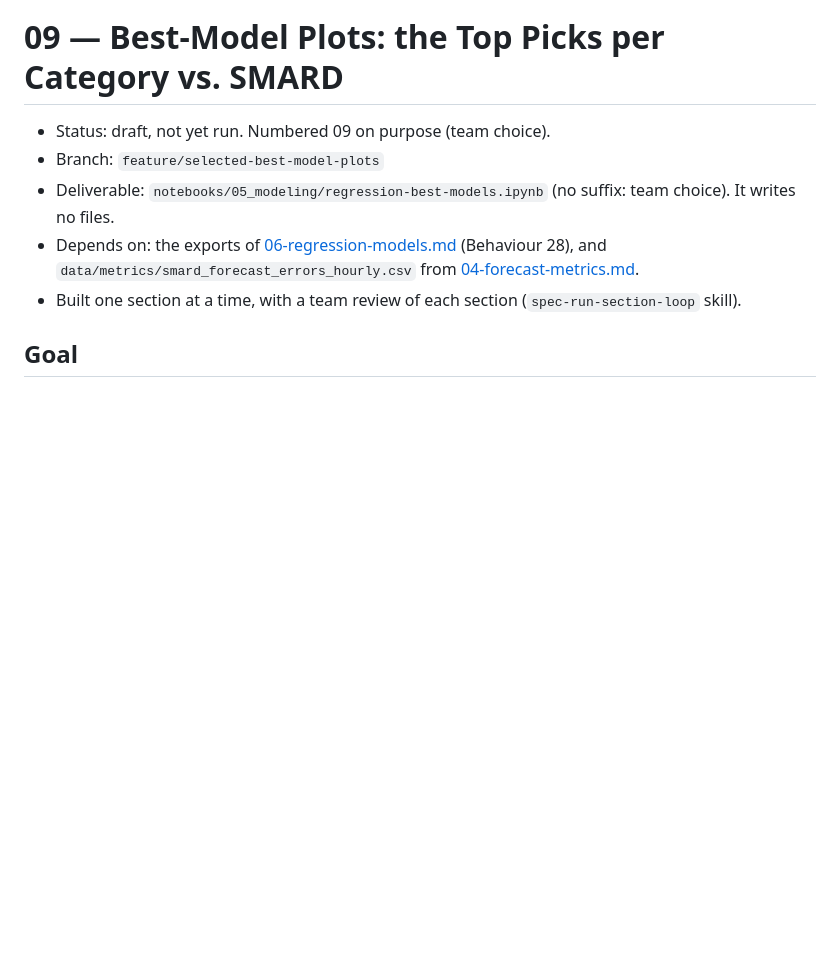
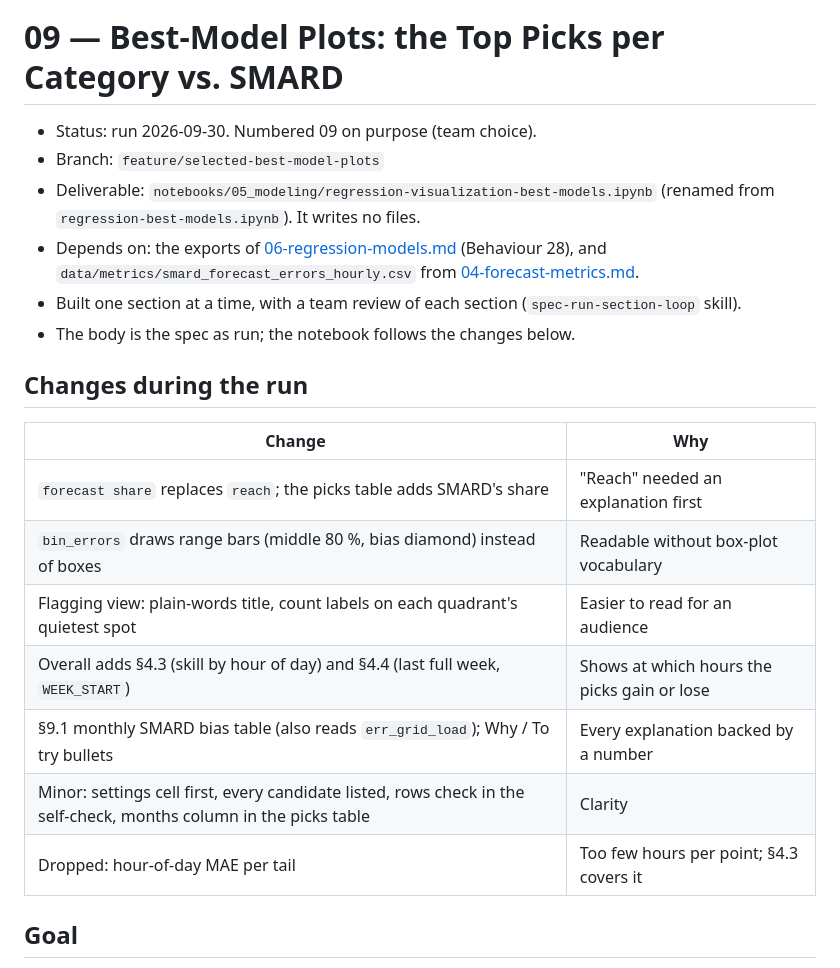
Before and after one commit to fruchtgummikauer/grid-stress, a Markdown page: .claude/specs/09-best-model-plots.md, the part around the change. Rendered like a GitHub page; blank space fills up the shorter version.

Commit message:
docs(specs): record spec 09 run and team changes
- Marks spec 09 as run and names the renamed notebook, so the spec points to the right file.
- Lists the team's changes during the run, so nobody edits the notebook back towards the original text.

Co-Authored-By: Claude Opus 5.5 <noreply@anthropic.com>

```diff
--- a/.claude/specs/09-best-model-plots.md
+++ b/.claude/specs/09-best-model-plots.md
@@ -1,12 +1,25 @@
 # 09 — Best-Model Plots: the Top Picks per Category vs. SMARD
 
-- Status: draft, not yet run. Numbered 09 on purpose (team choice).
+- Status: run 2026-09-30. Numbered 09 on purpose (team choice).
 - Branch: `feature/selected-best-model-plots`
-- Deliverable: `notebooks/05_modeling/regression-best-models.ipynb` (no suffix: team choice). It
-  writes no files.
+- Deliverable: `notebooks/05_modeling/regression-visualization-best-models.ipynb` (renamed from
+  `regression-best-models.ipynb`). It writes no files.
 - Depends on: the exports of [06-regression-models.md](06-regression-models.md) (Behaviour 28), and
   `data/metrics/smard_forecast_errors_hourly.csv` from [04-forecast-metrics.md](04-forecast-metrics.md).
 - Built one section at a time, with a team review of each section (`spec-run-section-loop` skill).
+- The body is the spec as run; the notebook follows the changes below.
+
+## Changes during the run
+
+| Change | Why |
+|---|---|
+| `forecast share` replaces `reach`; the picks table adds SMARD's share | "Reach" needed an explanation first |
+| `bin_errors` draws range bars (middle 80 %, bias diamond) instead of boxes | Readable without box-plot vocabulary |
+| Flagging view: plain-words title, count labels on each quadrant's quietest spot | Easier to read for an audience |
+| Overall adds §4.3 (skill by hour of day) and §4.4 (last full week, `WEEK_START`) | Shows at which hours the picks gain or lose |
+| §9.1 monthly SMARD bias table (also reads `err_grid_load`); Why / To try bullets | Every explanation backed by a number |
+| Minor: settings cell first, every candidate listed, rows check in the self-check, months column in the picks table | Clarity |
+| Dropped: hour-of-day MAE per tail | Too few hours per point; §4.3 covers it |
 
 ## Goal
 
```
